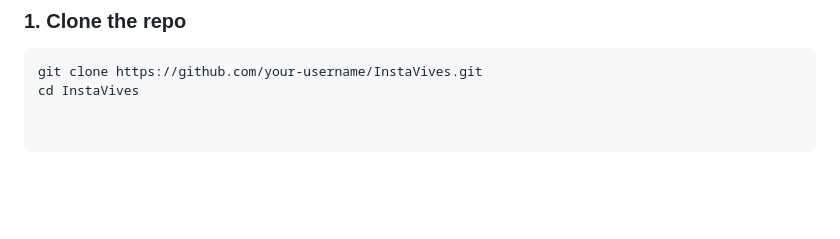
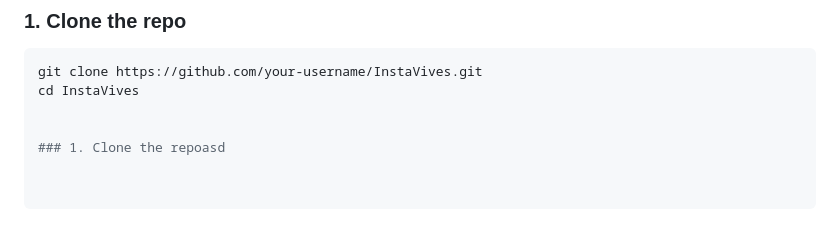
Before and after one commit to WilliamVivs/InstaVives-app, a Markdown page: readme.md, the part around one of its changes. Rendered like a GitHub page; blank space fills up the shorter version.

````diff
--- a/readme.md
+++ b/readme.md
@@ -94,3 +113,6 @@ Built using a robust mobile-first tech stack, InstaVives is a fully functional a
 ```bash
 git clone https://github.com/your-username/InstaVives.git
 cd InstaVives
+
+
+### 1. Clone the repoasd
````
Also changed, not shown: other parts of readme.md (+50 -31 lines).
